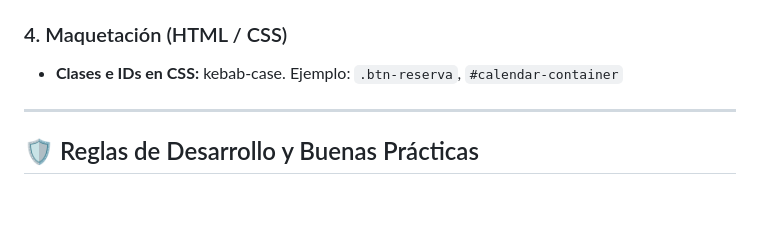
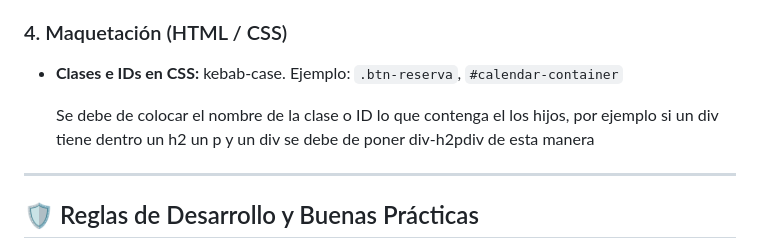
Before and after one commit to Javiier99/app-booking-simple, a Markdown page: readme.md, the part around the change. Rendered like a GitHub page; blank space fills up the shorter version.

```diff
--- a/readme.md
+++ b/readme.md
@@ -90,6 +90,8 @@ Para mantener la consistencia en el código, todo el equipo debe respetar los si
 - **Clases e IDs en CSS:** kebab-case.
   Ejemplo: `.btn-reserva`, `#calendar-container`
 
+  Se debe de colocar el nombre de la clase o ID lo que contenga el los hijos, por ejemplo si un div tiene dentro un h2 un p y un div se debe de poner div-h2pdiv de esta manera
+
 ---
 
 ## 🛡️ Reglas de Desarrollo y Buenas Prácticas
```
Also changed, not shown: public/img/flecha-derecha-blanca.png (added), public/img/flecha-derecha-negra.png (added), 6 other files.
